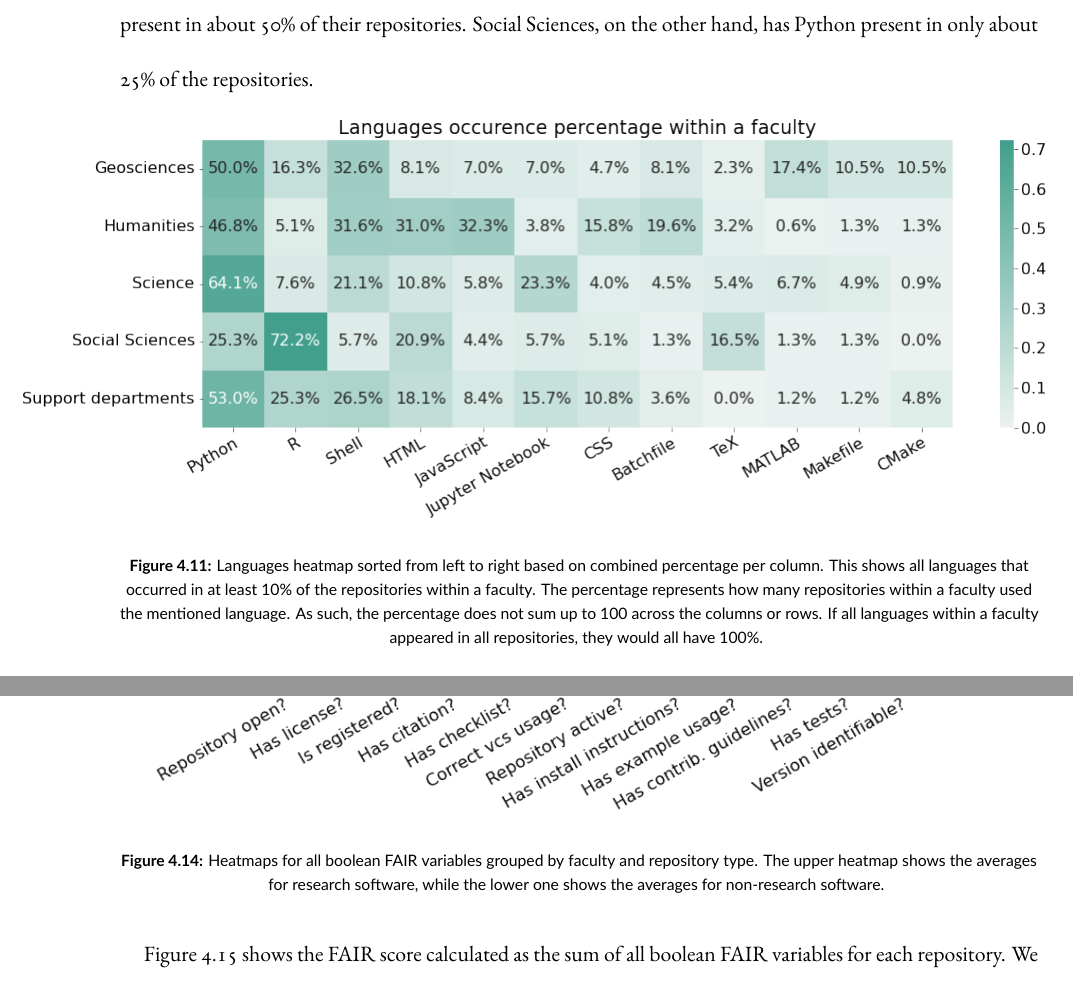
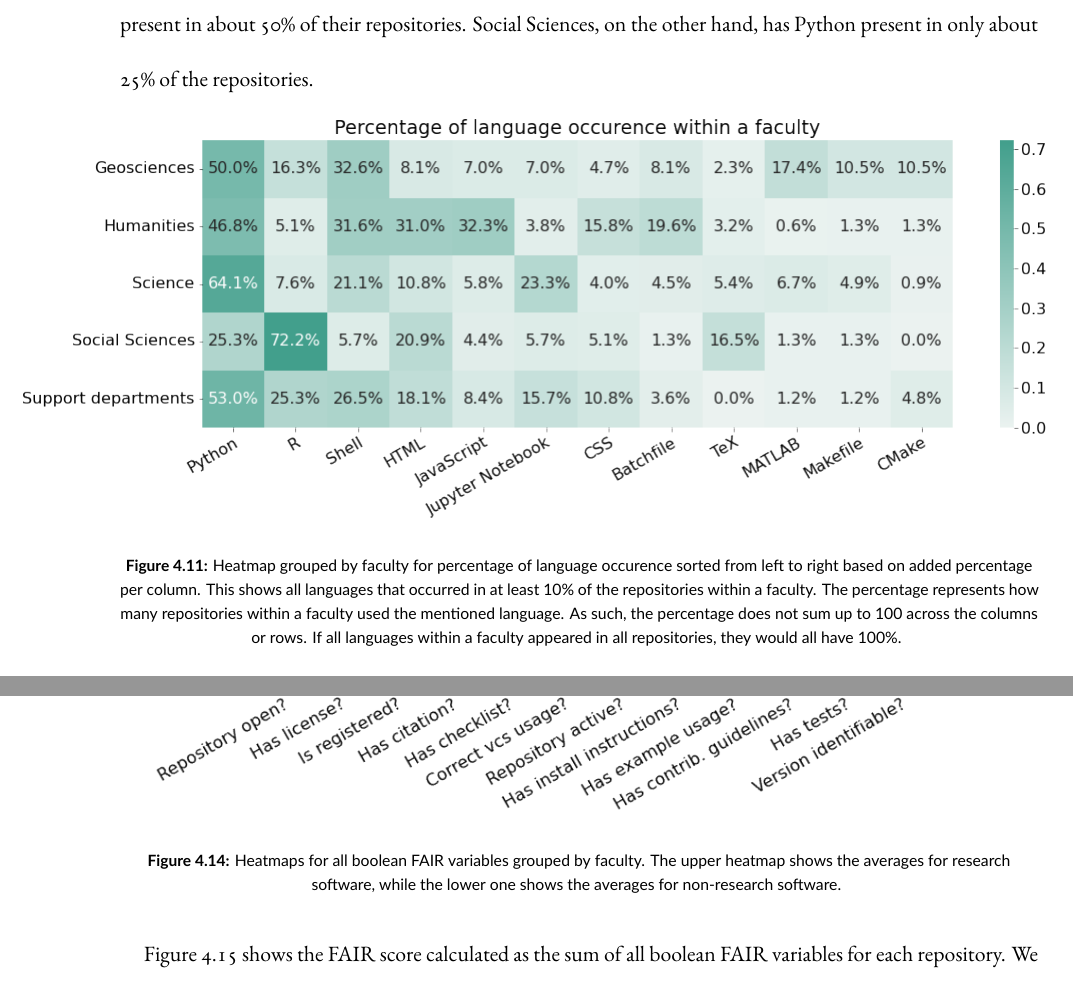
Before and after one commit to kequach/Thesis-Mapping-RS, a LaTeX thesis (tex/dissertation.tex, which reads tex/chapters/4_results.tex): two parts of pages 51 and 55 of 94, joined at a grey line, cut so that both start at the same text. The pictures show the PDF file Master_thesis.pdf that the author committed with the source.

Commit message:
Update thesis

```diff
--- a/tex/chapters/4_results.tex
+++ b/tex/chapters/4_results.tex
@@ -126,7 +126,7 @@ We can take a deeper look into the license usage in \autoref{fig:heatmap_license
 \begin{figure}[tbph!]
 \centerline{
 \includegraphics[scale=0.5]{figures_results/heatmap_licenses.png}}
-\caption{Licenses heatmap sorted from left to right by total percentage.
+\caption{Heatmap grouped by faculty for percentage of licenses sorted from left to right by total percentage. The percentages sum up to 100\% across rows.
 \label{fig:heatmap_licenses}}
 \end{figure}
 
@@ -144,7 +144,7 @@ We can take a deeper look into the license usage in \autoref{fig:heatmap_license
 \begin{figure}[h!]
 \centerline{
 \includegraphics[scale=0.5]{figures_results/heatmap_languages_tenplus.png}}
-\caption{Languages heatmap sorted from left to right. Only languages with more than 10 total occurrences as top language are shown.
+\caption{Heatmap grouped by faculty for number of top languages sorted from left to right. Only languages with more than 10 total occurrences as top language are shown.
 \label{fig:heatmap_languages_tenplus}}
 \end{figure}
 
@@ -155,7 +155,7 @@ There is also a clear difference in language usage between Social Sciences and t
 \begin{figure}[h!]
 \centerline{
 \includegraphics[scale=0.5]{figures_results/heatmap_languages_percentage.png}}
-\caption{Languages heatmap sorted from left to right based on combined percentage per column. This shows all languages that occurred in at least 10\% of the repositories within a faculty. The percentage represents how many repositories within a faculty used the mentioned language. As such, the percentage does not sum up to 100 across the columns or rows. If all languages within a faculty appeared in all repositories, they would all have 100\%.
+\caption{Heatmap grouped by faculty for percentage of language occurence sorted from left to right based on added percentage per column. This shows all languages that occurred in at least 10\% of the repositories within a faculty. The percentage represents how many repositories within a faculty used the mentioned language. As such, the percentage does not sum up to 100 across the columns or rows. If all languages within a faculty appeared in all repositories, they would all have 100\%.
 \label{fig:heatmap_languages_percentage}}
 \end{figure}
 
@@ -208,7 +208,7 @@ Social Sciences has the highest percentage of licenses across both classes for r
 \centerline{
 \includegraphics[scale=0.53]{figures_results/heatmap_fair_booleans_non_rs.png}}
 
-\caption{Heatmaps for all boolean \acrshort{fair} variables grouped by faculty and repository type. The upper heatmap shows the averages for research software, while the lower one shows the averages for non-research software.
+\caption{Heatmaps for all boolean \acrshort{fair} variables grouped by faculty. The upper heatmap shows the averages for research software, while the lower one shows the averages for non-research software.
 \label{fig:heatmap_fair_booleans}}
 \end{figure}
 
```
Also changed, not shown: Master_thesis.pdf, tex/dissertation.pdf (deleted), tex/figures_results/heatmap_languages_percentage.png, tex/figures_results/heatmap_licenses.png.
